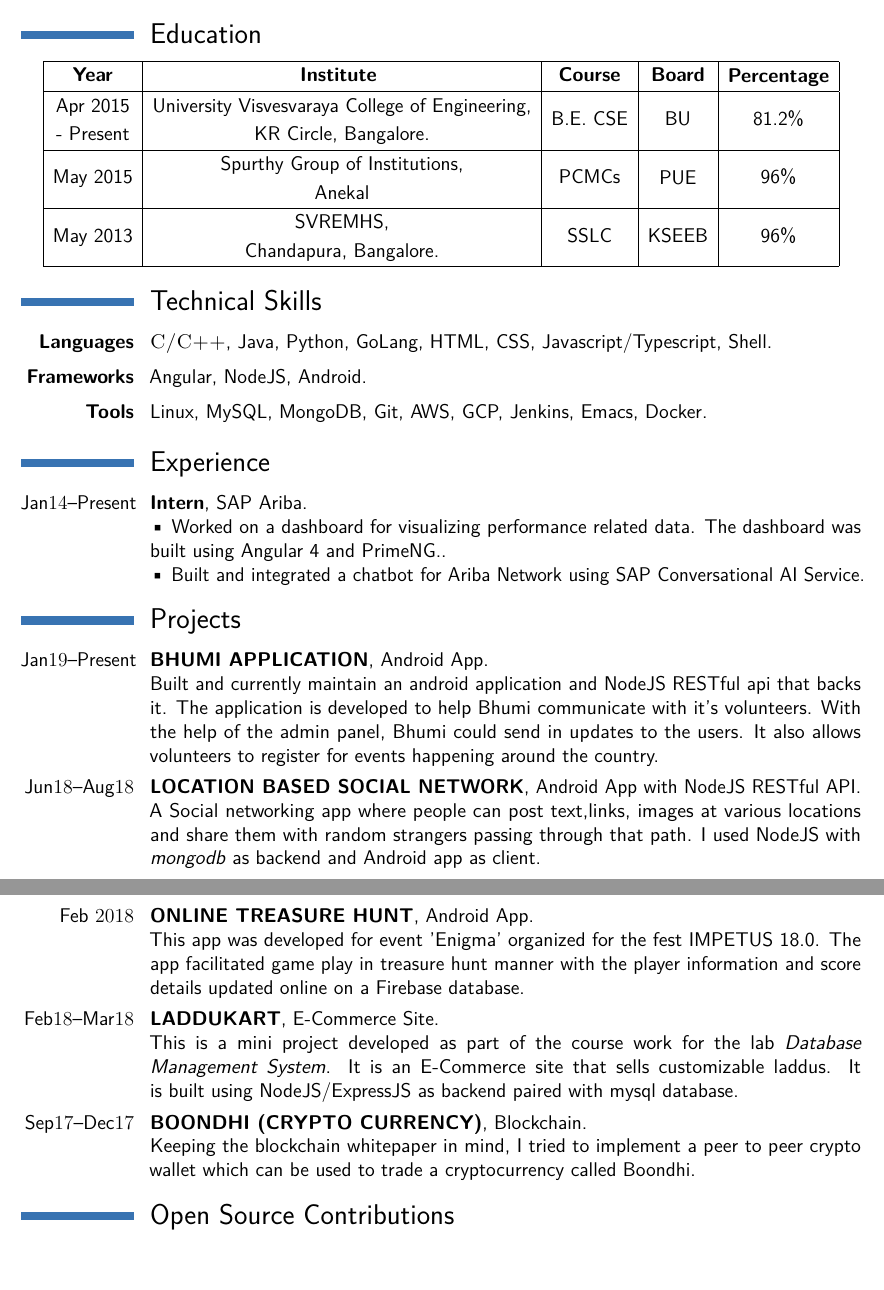
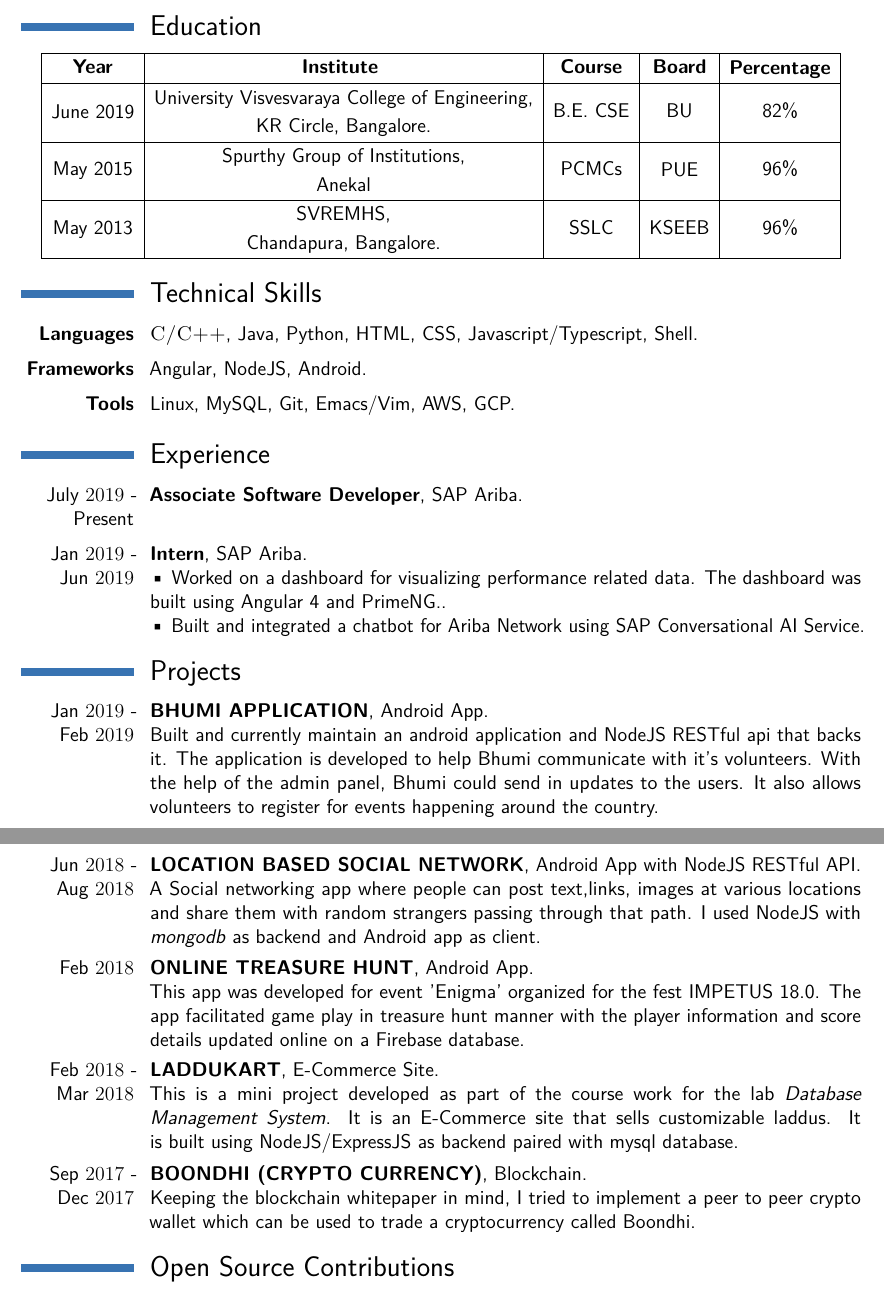
Before and after one commit to DeepakChethan/My-Resume, a LaTeX CV (ResumeDC.tex): two parts of pages 1 and 2 of 2, joined at a grey line, cut so that both start at the same text. Compiled offline with pdfLaTeX.

Commit message:
Updated resume

```diff
--- a/ResumeDC.tex
+++ b/ResumeDC.tex
@@ -26,11 +26,11 @@ Looking for a challenging role in a reputable organization to utilize my technic
 		& \textbf{Course} & \textbf{Board}
 	    & \textbf{\begin{tabular}[c]{@{}c@{}}Percentage\end{tabular}} \\
 	    \hline
-		\begin{tabular}[c]{@{}c@{}}Apr 2015\\ - Present\end{tabular}
+		\begin{tabular}[c]{@{}c@{}}June 2019\end{tabular}
 		& \begin{tabular}[c]{@{}c@{}}University Visvesvaraya College of Engineering,\\ KR Circle, Bangalore.\end{tabular}
 		& B.E. CSE
 		& BU
-		& 81.2\%                       \\
+		& 82\%                       \\
 		\hline
 		May 2015                                                       & \begin{tabular}[c]{@{}c@{}}Spurthy Group of Institutions, \\ Anekal\end{tabular}                                & PCMCs           & \begin{tabular}[c]{@{}c@{}}PUE\end{tabular} & 96\%                                                                     \\ \hline
 		May 2013                                                       & \begin{tabular}[c]{@{}c@{}}SVREMHS,\\ Chandapura, Bangalore.\end{tabular} & SSLC            & \begin{tabular}[c]{@{}c@{}}KSEEB\end{tabular}           & 96\%                                                                     \\ \hline
@@ -38,13 +38,16 @@ Looking for a challenging role in a reputable organization to utilize my technic
 
 \section{Technical Skills}
 
-\cvitem{\textbf{Languages}}{\textsc{C/C++}, Java, Python, GoLang, HTML, CSS, Javascript/Typescript, Shell.}
+\cvitem{\textbf{Languages}}{\textsc{C/C++}, Java, Python, HTML, CSS, Javascript/Typescript, Shell.}
 \cvitem{\textbf{Frameworks}}{Angular, NodeJS, Android.}
-\cvitem{\textbf{Tools}}{Linux, MySQL, MongoDB, Git, AWS, GCP, Jenkins, Emacs, Docker.}
+\cvitem{\textbf{Tools}}{Linux, MySQL, Git,  Emacs/Vim, AWS, GCP.}
 
 \section{Experience}
 
-\cventry{Jan$14$--Present}{Intern}{SAP Ariba}{}{}{
+\cventry{July $2019$ - Present}{Associate Software Developer}{SAP Ariba}{}{}{
+}
+
+\cventry{Jan $2019$ - Jun $2019$}{Intern}{SAP Ariba}{}{}{
 \textbullet  \space Worked on a dashboard for visualizing performance related data. The dashboard was built using Angular 4 and PrimeNG.. \newline
 \textbullet  \space Built and integrated a chatbot for Ariba Network using SAP Conversational AI Service.
 }
@@ -54,16 +57,16 @@ Looking for a challenging role in a reputable organization to utilize my technic
 
 \section{Projects}
 
-\cventry{Jan$19$--Present}{BHUMI APPLICATION}{}{}{Android App}
+\cventry{Jan $2019$ - Feb $2019$}{BHUMI APPLICATION}{}{}{Android App}
 {Built and currently maintain an android application and NodeJS RESTful api that backs it. The application is developed to help Bhumi communicate with it's volunteers. With the help of the admin panel, Bhumi could send in updates to the users. It also allows volunteers to register for events happening around the country.}
 
-\cventry{Jun$18$--Aug$18$}{LOCATION BASED SOCIAL NETWORK}{Android App with NodeJS RESTful API}{}{}{A Social networking app where people can post text,links, images at various locations and share them with random strangers passing through that path. I used NodeJS with \textit{mongodb} as backend and Android app as client.}
+\cventry{Jun $2018$ - Aug $2018$}{LOCATION BASED SOCIAL NETWORK}{Android App with NodeJS RESTful API}{}{}{A Social networking app where people can post text,links, images at various locations and share them with random strangers passing through that path. I used NodeJS with \textit{mongodb} as backend and Android app as client.}
 
 \cventry{Feb $2018$}{ONLINE TREASURE HUNT}{Android App}{}{}{This app was developed for event 'Enigma' organized for the fest IMPETUS 18.0. The app facilitated game play in treasure hunt manner with the player information and score details updated online on a Firebase database.}
 
-\cventry{Feb$18$--Mar$18$}{LADDUKART}{E-Commerce Site}{}{}{This is a mini project developed as part of the course work for the lab \textit{Database Management System}. It is an E-Commerce site that sells customizable laddus. It is built using NodeJS/ExpressJS as backend paired with mysql database.}
+\cventry{Feb $2018$ - Mar $2018$}{LADDUKART}{E-Commerce Site}{}{}{This is a mini project developed as part of the course work for the lab \textit{Database Management System}. It is an E-Commerce site that sells customizable laddus. It is built using NodeJS/ExpressJS as backend paired with mysql database.}
 
-\cventry{Sep$17$--Dec$17$}{BOONDHI (CRYPTO CURRENCY)}{}{}{Blockchain}{ Keeping the blockchain whitepaper in mind, I tried to implement a peer to peer crypto wallet which can be used to trade a cryptocurrency called Boondhi.}
+\cventry{Sep $2017$ - Dec $2017$}{BOONDHI (CRYPTO CURRENCY)}{}{}{Blockchain}{ Keeping the blockchain whitepaper in mind, I tried to implement a peer to peer crypto wallet which can be used to trade a cryptocurrency called Boondhi.}
 
 \section{Open Source Contributions}
 \begin{itemize}
```
Also changed, not shown: ResumeDC.pdf.
